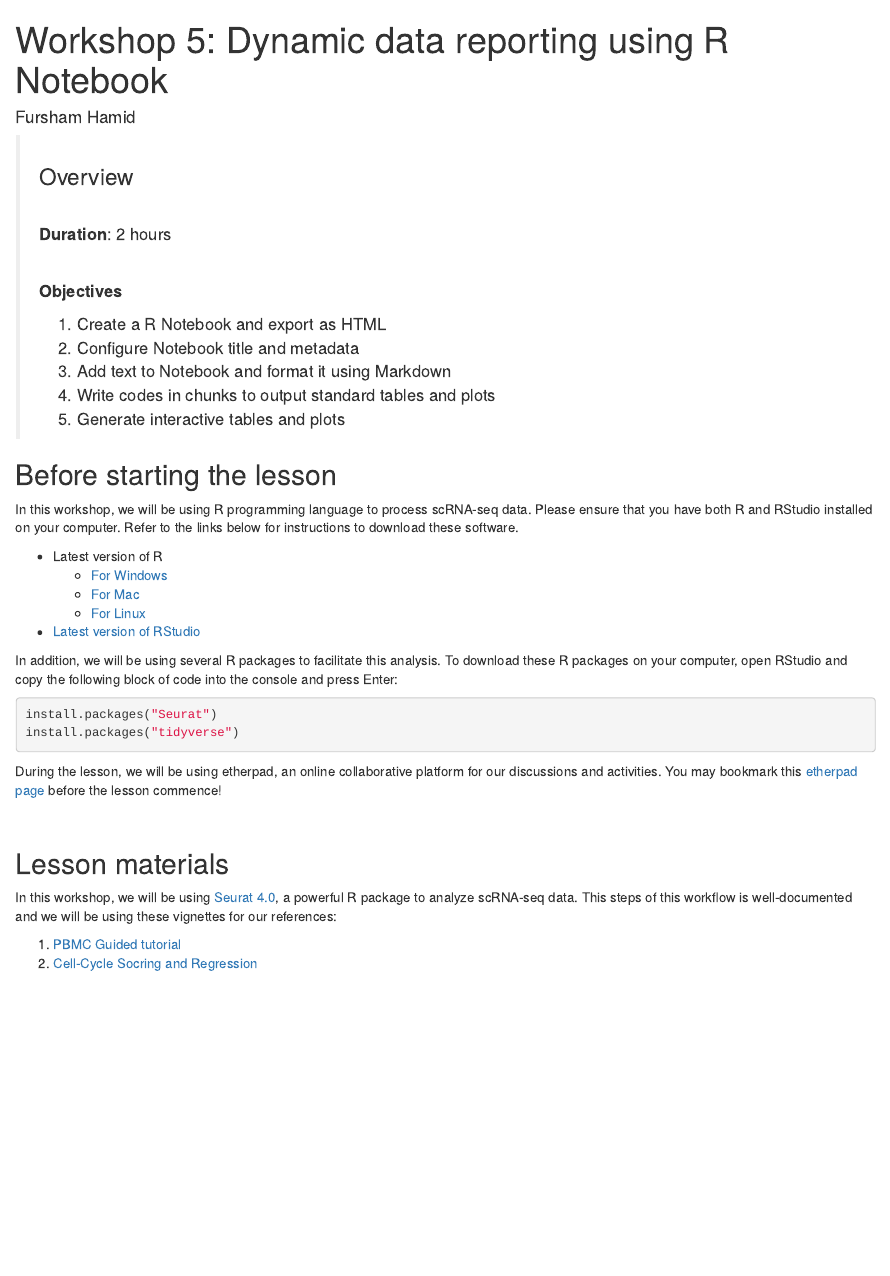
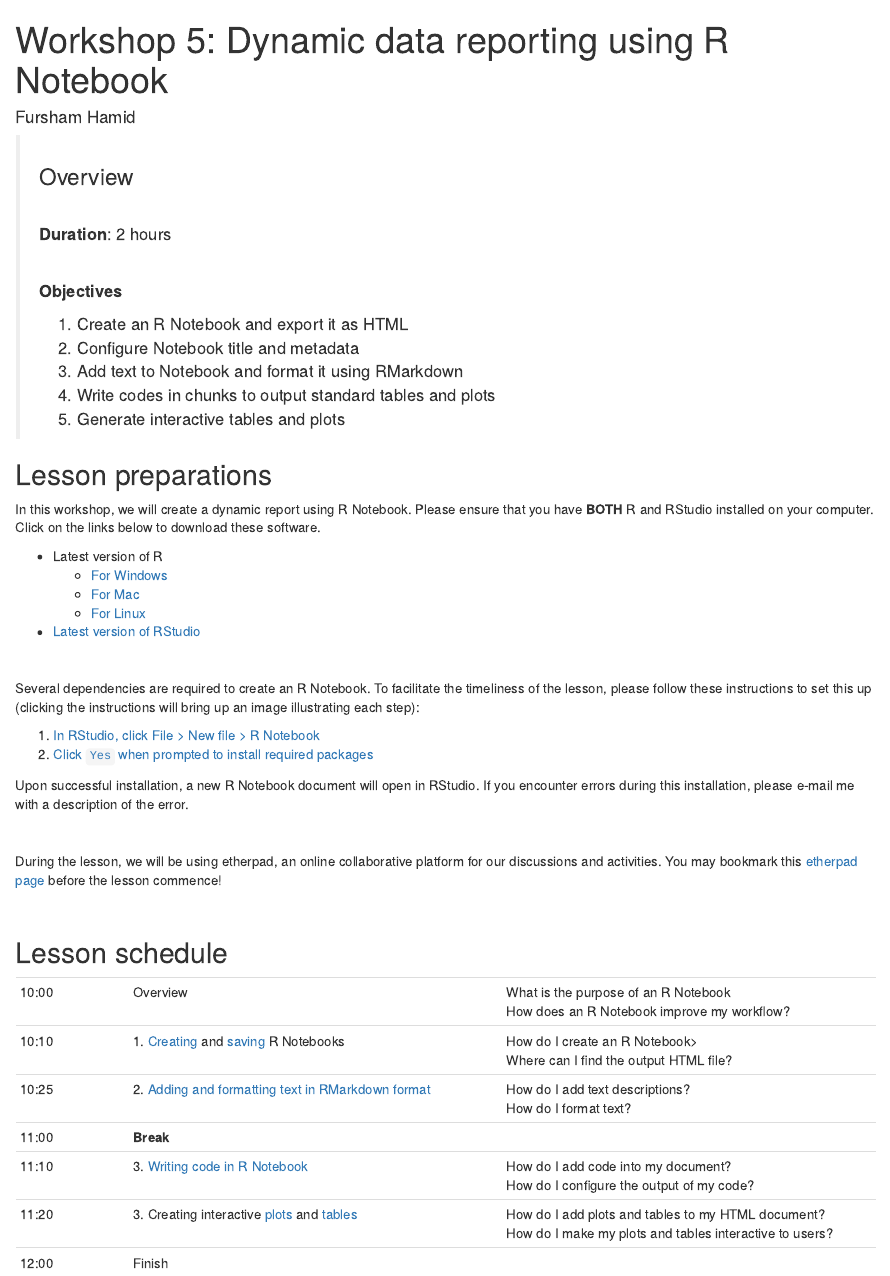
Before and after one commit to fursham-h/R-datascience, an R Markdown document (vignettes/5_RNotebook/Overview.Rmd): the page in a window 1100 px wide, from its top. Rendered offline with R 4.5, knitr and Pandoc, with nearby package versions.

Commit message:
Updated Lesson schedule

````diff
--- a/vignettes/5_RNotebook/Overview.Rmd
+++ b/vignettes/5_RNotebook/Overview.Rmd
@@ -12,17 +12,17 @@ output: html_document
 >
 > **Objectives**
 >
-1) Create a R Notebook and export as HTML
+1) Create an R Notebook and export it as HTML
 2) Configure Notebook title and metadata
-3) Add text to Notebook and format it using Markdown
+3) Add text to Notebook and format it using RMarkdown
 4) Write codes in chunks to output standard tables and plots
 5) Generate interactive tables and plots
 ><br />
 
-## Before starting the lesson
-In this workshop, we will be using R programming language to process scRNA-seq
-data. Please ensure that you have both R and RStudio installed on your computer.
-Refer to the links below for instructions to download these software.
+## Lesson preparations
+In this workshop, we will create a dynamic report using R Notebook.
+Please ensure that you have **BOTH** R and RStudio installed on your computer.
+Click on the links below to download these software.
 
 * Latest version of R
     - [For Windows](https://cran.r-project.org/bin/windows/base/)
@@ -31,26 +31,41 @@ Refer to the links below for instructions to download these software.
 
 * [Latest version of RStudio](https://rstudio.com/products/rstudio/download/)
 
+<br/ >
 
-In addition, we will be using several R packages to facilitate this analysis.
-To download these R packages on your computer, open RStudio and copy the following
-block of code into the console and press Enter:
-```{r eval=F}
-install.packages("Seurat")
-install.packages("tidyverse")
-```
+Several dependencies are required to create an R Notebook. To facilitate the
+timeliness of the lesson, please follow these instructions to set this up
+(clicking the instructions will bring up an image illustrating each step):
+
+1. [In RStudio, click File > New file > R Notebook](https://raw.githubusercontent.com/fursham-h/R-datascience/master/vignettes/5_RNotebook/RStudio-notebeook.png)
+2. [Click `Yes` when prompted to install required packages](https://raw.githubusercontent.com/fursham-h/R-datascience/master/vignettes/5_RNotebook/Rnotebook-message.PNG)
+
+Upon successful installation, a new R Notebook document will open in RStudio.
+If you encounter errors during this installation, please e-mail me with a
+description of the error.
+
+<br/ >
 
 During the lesson, we will be using etherpad, an online collaborative platform
 for our discussions and activities. You may bookmark this
-[etherpad page](https://etherpad.wikimedia.org/p/CDN-scRNAseq-online) before
+[etherpad page](https://etherpad.wikimedia.org/p/CDN-RNotebook) before
 the lesson commence!
 
 <br/ >
 
-## Lesson materials
-In this workshop, we will be using [Seurat 4.0](https://satijalab.org/seurat/index.html),
-a powerful R package to analyze scRNA-seq data. This steps of this workflow is
-well-documented and we will be using these vignettes for our references:
+## Lesson schedule
 
-1. [PBMC Guided tutorial](https://satijalab.org/seurat/articles/pbmc3k_tutorial.html)
-2. [Cell-Cycle Socring and Regression](https://satijalab.org/seurat/articles/cell_cycle_vignette.html)
+
+||||
+|:---|:------------|:------------|
+|10:00| Overview | What is the purpose of an R Notebook <br> How does an R Notebook improve my workflow? |
+|10:10|1. [Creating](https://bookdown.org/yihui/rmarkdown/notebook.html#creating-a-notebook) and [saving](https://bookdown.org/yihui/rmarkdown/notebook.html#saving-and-sharing) R Notebooks| How do I create an R Notebook> <br> Where can I find the output HTML file? |
+|10:25|2. [Adding and formatting text in RMarkdown format](https://rmarkdown.rstudio.com/lesson-8.html) | How do I add text descriptions? <br> How do I format text? |
+|11:00|**Break**||
+|11:10|3. [Writing code in R Notebook](https://rmarkdown.rstudio.com/lesson-3.html) |  How do I add code into my document? <br> How do I configure the output of my code? |
+|11:20|3. Creating interactive [plots](https://plotly.com/ggplot2/getting-started/) and [tables](https://rstudio.github.io/DT/) |  How do I add plots and tables to my HTML document? <br> How do I make my plots and tables interactive to users?|
+|12:00|Finish| |
+
+
+<br/ >
+<br/ >
````
